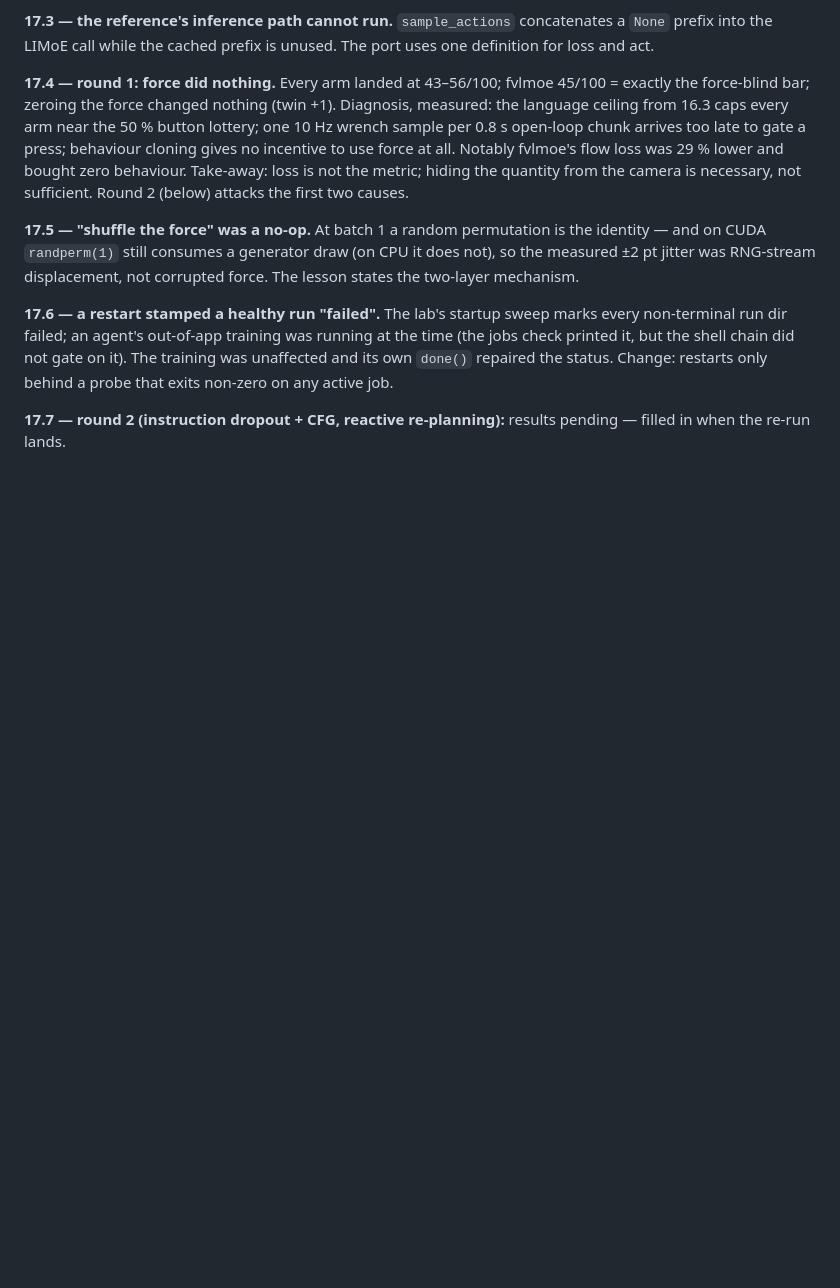
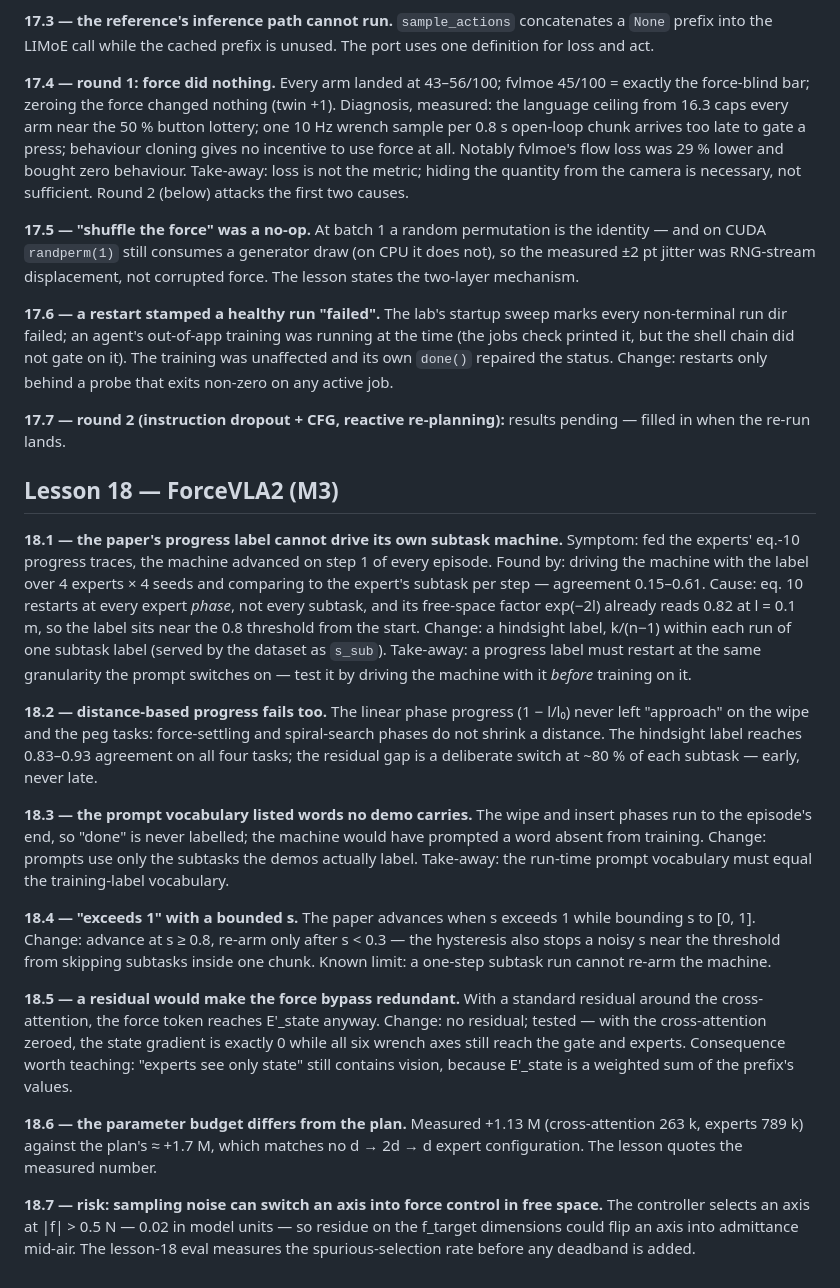
Before and after one commit to jvitku/manipulation_playground, a Markdown page: docs/force_vla_school_techdev.md, the part around the change. Rendered like a GitHub page; blank space fills up the shorter version.

Commit message:
docs(techdev): lesson 18 entries - progress-label failures, prompt vocabulary, bypass design
Co-Authored-By: Claude Opus 5.5 <noreply@anthropic.com>
Claude-Session: https://claude.ai/code/session_01G4SVRsCURBw1FWEPvRXnrp

```diff
--- a/docs/force_vla_school_techdev.md
+++ b/docs/force_vla_school_techdev.md
@@ -147,3 +147,45 @@ any active job.
 
 **17.7 — round 2 (instruction dropout + CFG, reactive re-planning):** results pending — filled
 in when the re-run lands.
+
+## Lesson 18 — ForceVLA2 (M3)
+
+**18.1 — the paper's progress label cannot drive its own subtask machine.** Symptom: fed the
+experts' eq.-10 progress traces, the machine advanced on step 1 of every episode. Found by:
+driving the machine with the label over 4 experts × 4 seeds and comparing to the expert's
+subtask per step — agreement 0.15–0.61. Cause: eq. 10 restarts at every expert *phase*, not every
+subtask, and its free-space factor exp(−2l) already reads 0.82 at l = 0.1 m, so the label sits
+near the 0.8 threshold from the start. Change: a hindsight label, k/(n−1) within each run of one
+subtask label (served by the dataset as `s_sub`). Take-away: a progress label must restart at
+the same granularity the prompt switches on — test it by driving the machine with it *before*
+training on it.
+
+**18.2 — distance-based progress fails too.** The linear phase progress (1 − l/l₀) never left
+"approach" on the wipe and the peg tasks: force-settling and spiral-search phases do not shrink a
+distance. The hindsight label reaches 0.83–0.93 agreement on all four tasks; the residual gap is
+a deliberate switch at ~80 % of each subtask — early, never late.
+
+**18.3 — the prompt vocabulary listed words no demo carries.** The wipe and insert phases run to
+the episode's end, so "done" is never labelled; the machine would have prompted a word absent
+from training. Change: prompts use only the subtasks the demos actually label. Take-away: the
+run-time prompt vocabulary must equal the training-label vocabulary.
+
+**18.4 — "exceeds 1" with a bounded s.** The paper advances when s exceeds 1 while bounding s to
+[0, 1]. Change: advance at s ≥ 0.8, re-arm only after s < 0.3 — the hysteresis also stops a noisy
+s near the threshold from skipping subtasks inside one chunk. Known limit: a one-step subtask run
+cannot re-arm the machine.
+
+**18.5 — a residual would make the force bypass redundant.** With a standard residual around
+the cross-attention, the force token reaches E'_state anyway. Change: no residual; tested — with
+the cross-attention zeroed, the state gradient is exactly 0 while all six wrench axes still reach
+the gate and experts. Consequence worth teaching: "experts see only state" still contains
+vision, because E'_state is a weighted sum of the prefix's values.
+
+**18.6 — the parameter budget differs from the plan.** Measured +1.13 M (cross-attention 263 k,
+experts 789 k) against the plan's ≈ +1.7 M, which matches no d → 2d → d expert configuration.
+The lesson quotes the measured number.
+
+**18.7 — risk: sampling noise can switch an axis into force control in free space.** The
+controller selects an axis at |f| > 0.5 N — 0.02 in model units — so residue on the f_target
+dimensions could flip an axis into admittance mid-air. The lesson-18 eval measures the
+spurious-selection rate before any deadband is added.
```
